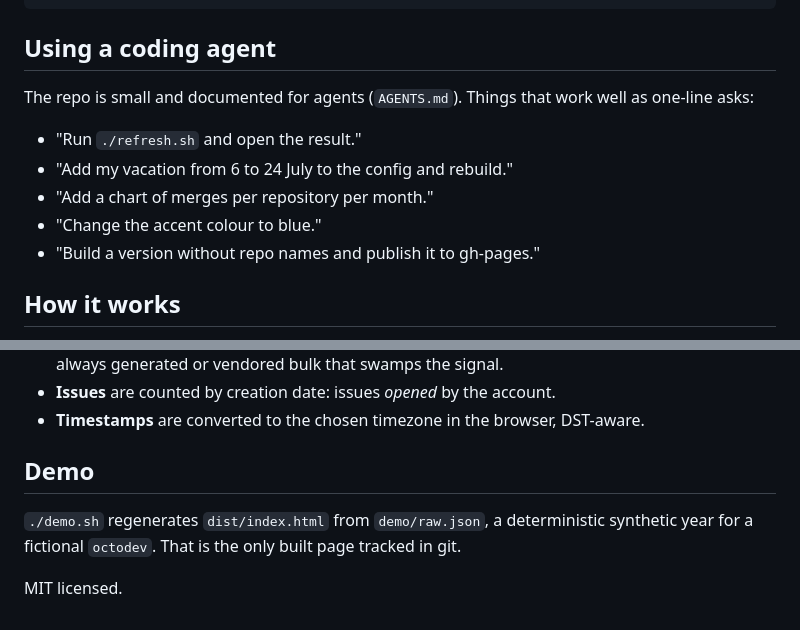
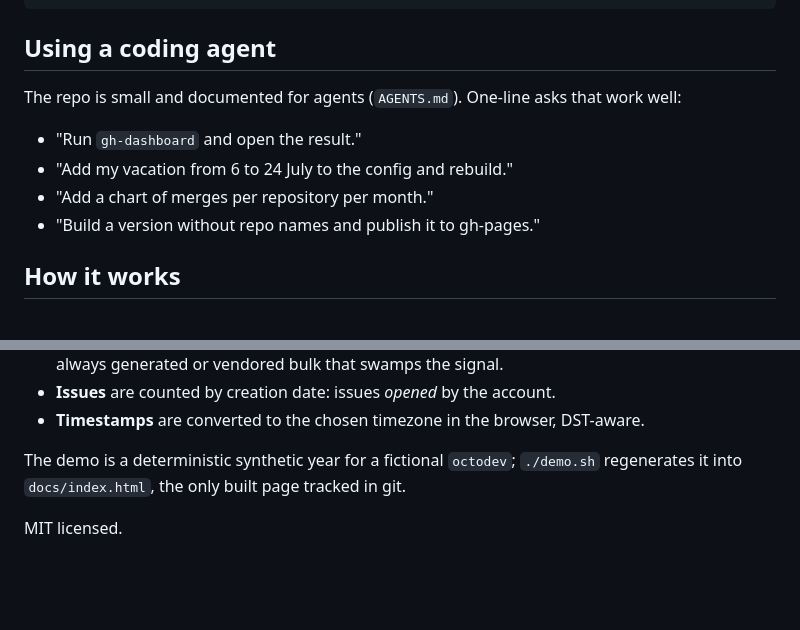
Before and after one commit to kirilklein/gh-dashboard, a Markdown page: README.md, 2 parts joined by grey strips. GitHub-like rendering; blank space fills up the shorter version.

```diff
--- a/README.md
+++ b/README.md
@@ -48,12 +59,11 @@ Persistent defaults go in `config.local.json` (ignored by git; same keys as `con
 
 ## Using a coding agent
 
-The repo is small and documented for agents (`AGENTS.md`). Things that work well as one-line asks:
+The repo is small and documented for agents (`AGENTS.md`). One-line asks that work well:
 
-- "Run `./refresh.sh` and open the result."
+- "Run `gh-dashboard` and open the result."
 - "Add my vacation from 6 to 24 July to the config and rebuild."
 - "Add a chart of merges per repository per month."
-- "Change the accent colour to blue."
 - "Build a version without repo names and publish it to gh-pages."
 
 ## How it works
@@ -73,9 +83,7 @@ Conventions:
 - **Issues** are counted by creation date: issues *opened* by the account.
 - **Timestamps** are converted to the chosen timezone in the browser, DST-aware.
 
-## Demo
-
-`./demo.sh` regenerates `dist/index.html` from `demo/raw.json`, a deterministic synthetic year for
-a fictional `octodev`. That is the only built page tracked in git.
+The demo is a deterministic synthetic year for a fictional `octodev`; `./demo.sh` regenerates it into
+`docs/index.html`, the only built page tracked in git.
 
 MIT licensed.
```
Also changed, not shown: other parts of README.md (+38 -27 lines), AGENTS.md (+17 -13 lines), docs/screenshot.png (added), 21 other files.
